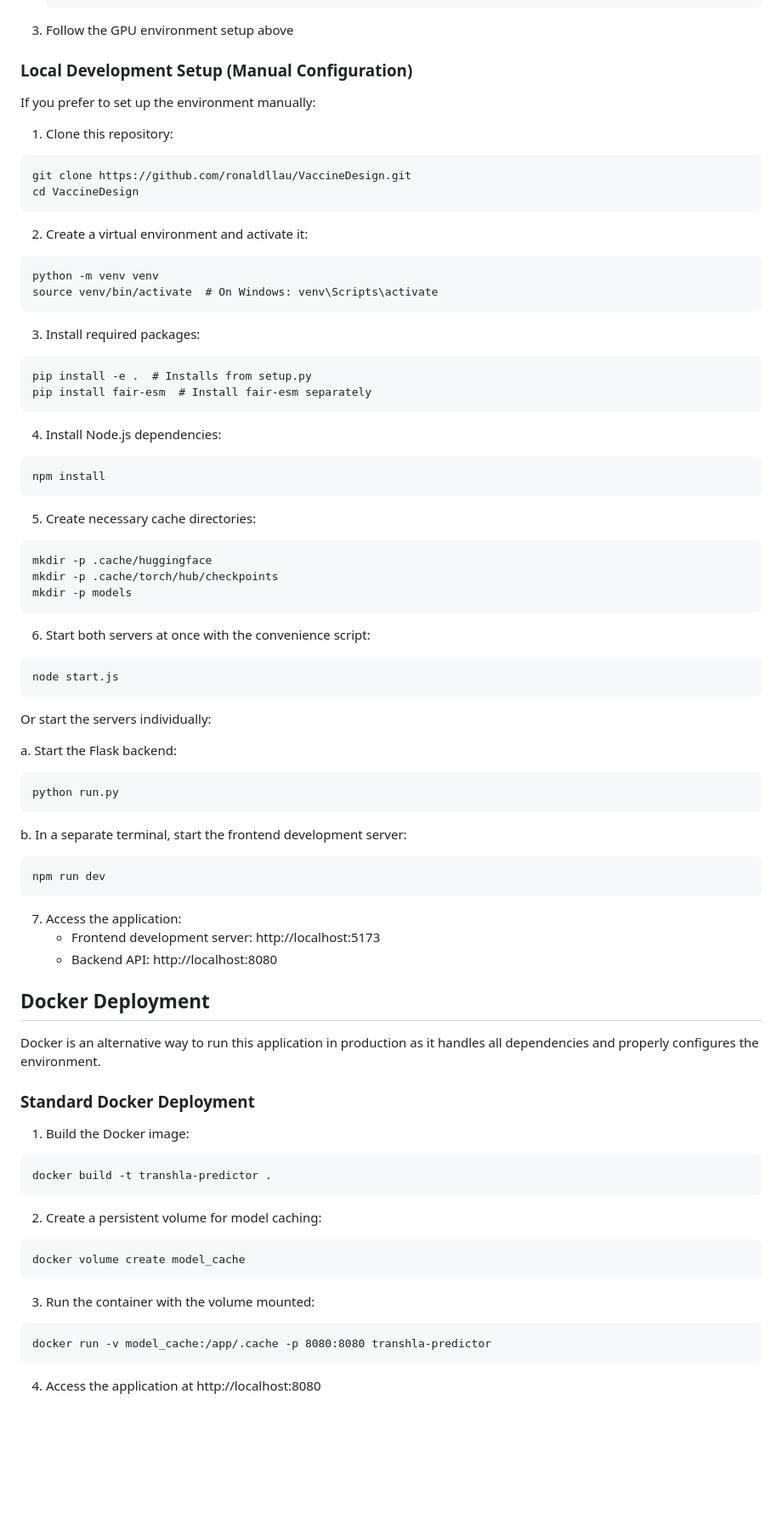
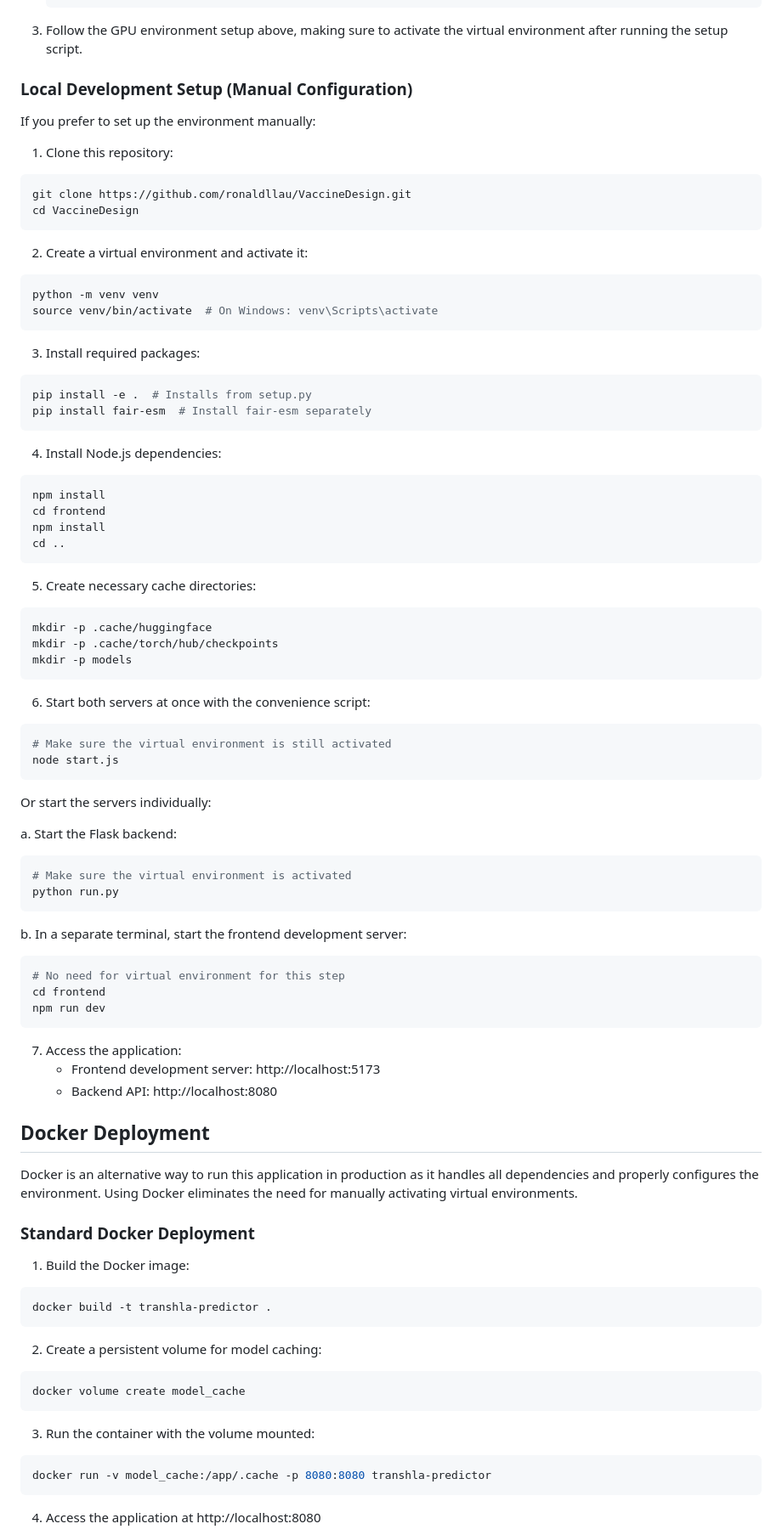
Before and after one commit to ronaldllau/VaccineDesign, a Markdown page: README.md, the part around one of its changes. Shown at 85% size. Drawn GitHub-style; blank space fills up the shorter version.

Commit message:
Update README to explicitly include virtual environment activation steps

````diff
--- a/README.md
+++ b/README.md
@@ -115,56 +126,63 @@ For cloud VMs with GPU:
    sudo apt-get update && sudo apt-get -y install cuda-drivers
    ```
 
-3. Follow the GPU environment setup above
+3. Follow the GPU environment setup above, making sure to activate the virtual environment after running the setup script.
 
 ### Local Development Setup (Manual Configuration)
 
 If you prefer to set up the environment manually:
 
 1. Clone this repository:
-```
+```bash
 git clone https://github.com/ronaldllau/VaccineDesign.git
 cd VaccineDesign
 ```
 
 2. Create a virtual environment and activate it:
-```
+```bash
 python -m venv venv
 source venv/bin/activate  # On Windows: venv\Scripts\activate
 ```
 
 3. Install required packages:
-```
+```bash
 pip install -e .  # Installs from setup.py
 pip install fair-esm  # Install fair-esm separately
 ```
 
 4. Install Node.js dependencies:
-```
+```bash
 npm install
+cd frontend
+npm install
+cd ..
 ```
 
 5. Create necessary cache directories:
-```
+```bash
 mkdir -p .cache/huggingface
 mkdir -p .cache/torch/hub/checkpoints
 mkdir -p models
 ```
 
 6. Start both servers at once with the convenience script:
-```
+```bash
+# Make sure the virtual environment is still activated
 node start.js
 ```
 
    Or start the servers individually:
 
    a. Start the Flask backend:
-   ```
+   ```bash
+   # Make sure the virtual environment is activated
    python run.py
    ```
 
    b. In a separate terminal, start the frontend development server:
-   ```
+   ```bash
+   # No need for virtual environment for this step
+   cd frontend
    npm run dev
    ```
 
@@ -174,22 +192,22 @@ node start.js
 
 ## Docker Deployment
 
-Docker is an alternative way to run this application in production as it handles all dependencies and properly configures the environment.
+Docker is an alternative way to run this application in production as it handles all dependencies and properly configures the environment. Using Docker eliminates the need for manually activating virtual environments.
 
 ### Standard Docker Deployment
 
 1. Build the Docker image:
-```
+```bash
 docker build -t transhla-predictor .
 ```
 
 2. Create a persistent volume for model caching:
-```
+```bash
 docker volume create model_cache
 ```
 
 3. Run the container with the volume mounted:
-```
+```bash
 docker run -v model_cache:/app/.cache -p 8080:8080 transhla-predictor
 ```
 
````
Also changed, not shown: other parts of README.md (+31 -6 lines).
